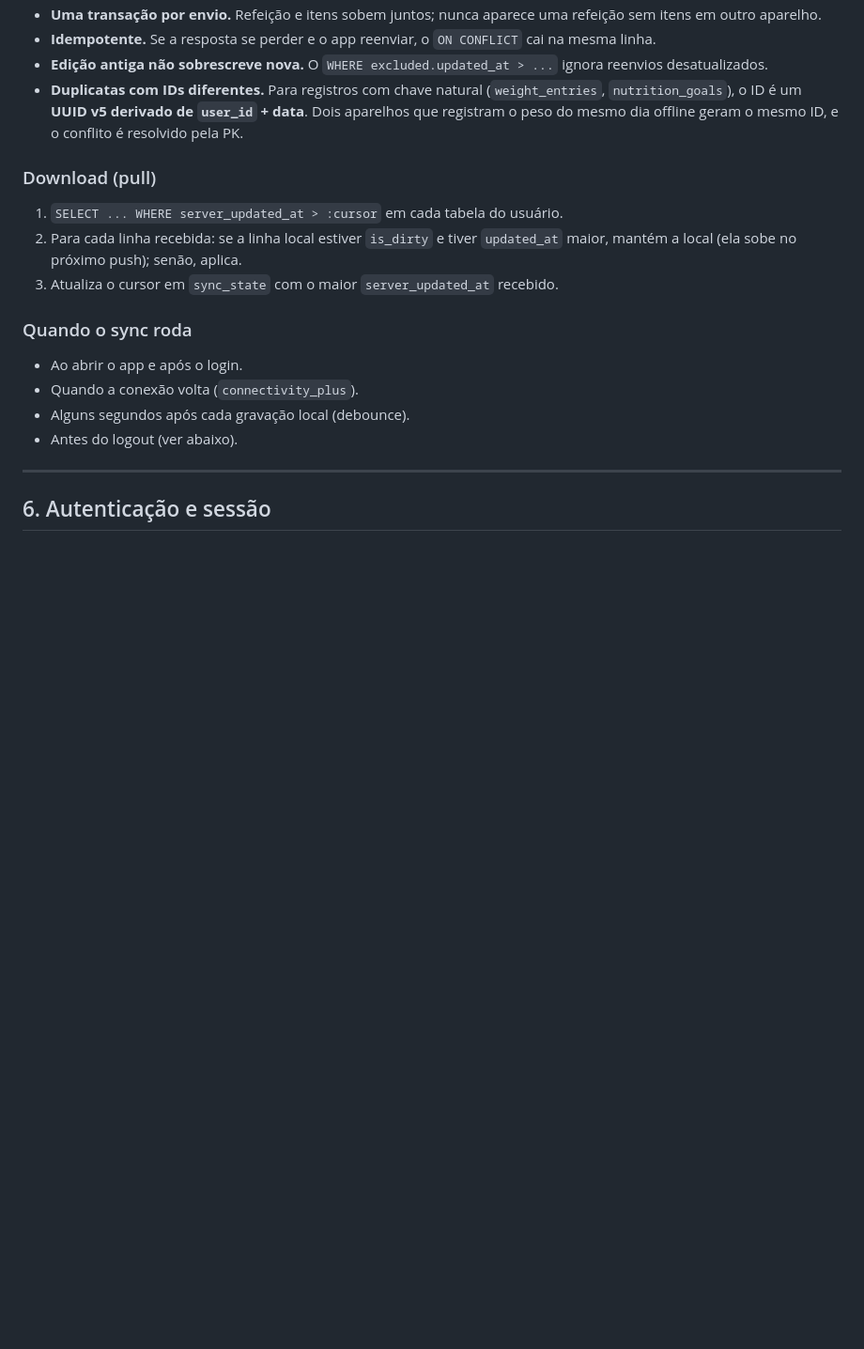
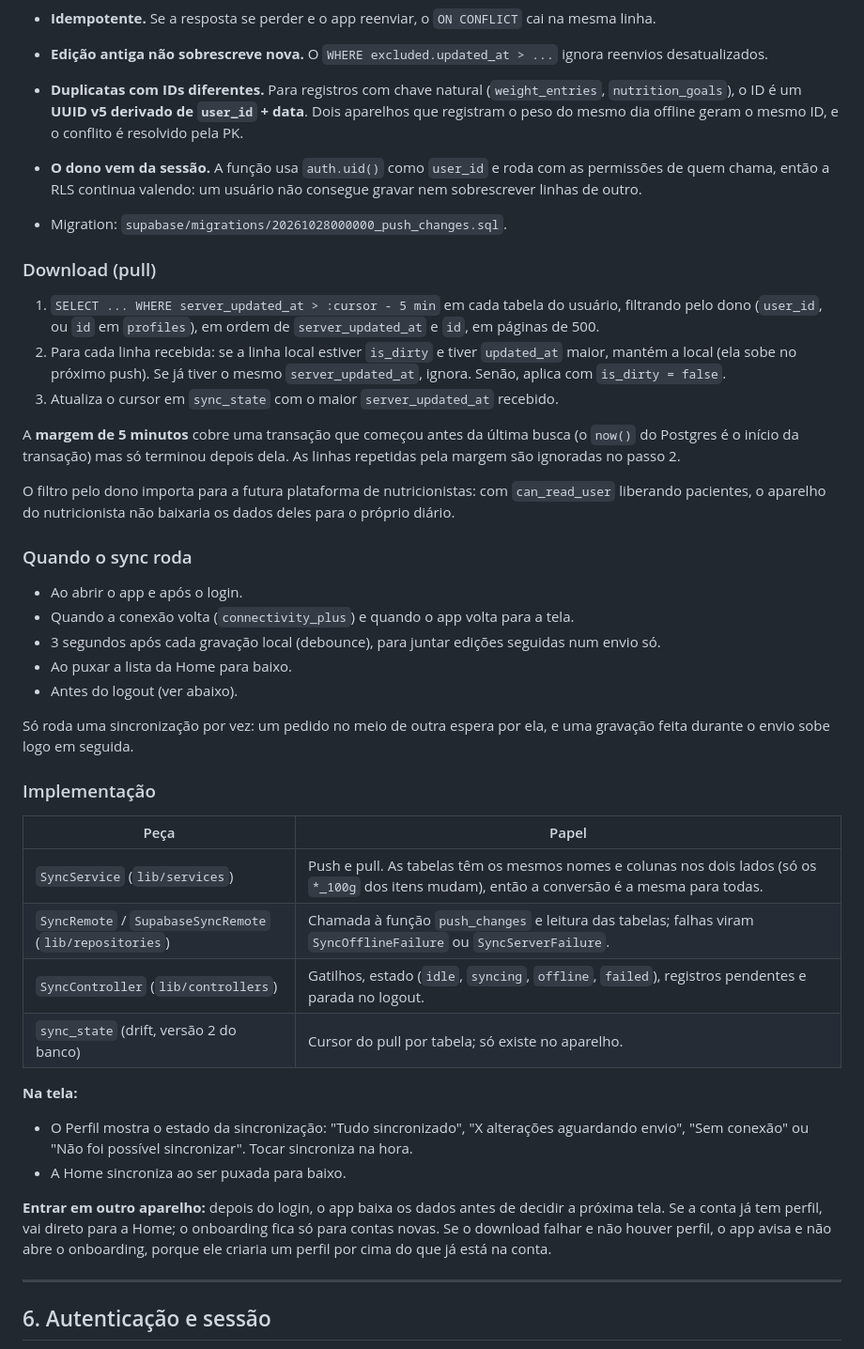
Before and after one commit to Gabrielvsiqueira/Oz_food_diary, a Markdown page: docs/arquitetura.md, the part around one of its changes. Shown at 94% size. GitHub-like rendering; blank space fills up the shorter version.

```diff
--- a/docs/arquitetura.md
+++ b/docs/arquitetura.md
@@ -315,19 +315,62 @@ sequenceDiagram
   `user_id` + data**. Dois aparelhos que registram o peso do mesmo dia offline
   geram o mesmo ID, e o conflito é resolvido pela PK.
 
+- **O dono vem da sessão.** A função usa `auth.uid()` como `user_id` e roda
+  com as permissões de quem chama, então a RLS continua valendo: um usuário
+  não consegue gravar nem sobrescrever linhas de outro.
+- Migration: `supabase/migrations/20261028000000_push_changes.sql`.
+
 ### Download (pull)
 
-1. `SELECT ... WHERE server_updated_at > :cursor` em cada tabela do usuário.
+1. `SELECT ... WHERE server_updated_at > :cursor - 5 min` em cada tabela do
+   usuário, filtrando pelo dono (`user_id`, ou `id` em `profiles`), em ordem de
+   `server_updated_at` e `id`, em páginas de 500.
 2. Para cada linha recebida: se a linha local estiver `is_dirty` e tiver
-   `updated_at` maior, mantém a local (ela sobe no próximo push); senão, aplica.
+   `updated_at` maior, mantém a local (ela sobe no próximo push). Se já tiver
+   o mesmo `server_updated_at`, ignora. Senão, aplica com `is_dirty = false`.
 3. Atualiza o cursor em `sync_state` com o maior `server_updated_at` recebido.
+
+A **margem de 5 minutos** cobre uma transação que começou antes da última
+busca (o `now()` do Postgres é o início da transação) mas só terminou depois
+dela. As linhas repetidas pela margem são ignoradas no passo 2.
+
+O filtro pelo dono importa para a futura plataforma de nutricionistas: com
+`can_read_user` liberando pacientes, o aparelho do nutricionista não baixaria
+os dados deles para o próprio diário.
 
 ### Quando o sync roda
 
 - Ao abrir o app e após o login.
-- Quando a conexão volta (`connectivity_plus`).
-- Alguns segundos após cada gravação local (debounce).
+- Quando a conexão volta (`connectivity_plus`) e quando o app volta para a
+  tela.
+- 3 segundos após cada gravação local (debounce), para juntar edições
+  seguidas num envio só.
+- Ao puxar a lista da Home para baixo.
 - Antes do logout (ver abaixo).
+
+Só roda uma sincronização por vez: um pedido no meio de outra espera por
+ela, e uma gravação feita durante o envio sobe logo em seguida.
+
+### Implementação
+
+| Peça | Papel |
+| ---- | ----- |
+| `SyncService` (`lib/services`) | Push e pull. As tabelas têm os mesmos nomes e colunas nos dois lados (só os `*_100g` dos itens mudam), então a conversão é a mesma para todas. |
+| `SyncRemote` / `SupabaseSyncRemote` (`lib/repositories`) | Chamada à função `push_changes` e leitura das tabelas; falhas viram `SyncOfflineFailure` ou `SyncServerFailure`. |
+| `SyncController` (`lib/controllers`) | Gatilhos, estado (`idle`, `syncing`, `offline`, `failed`), registros pendentes e parada no logout. |
+| `sync_state` (drift, versão 2 do banco) | Cursor do pull por tabela; só existe no aparelho. |
+
+**Na tela:**
+- O Perfil mostra o estado da sincronização: "Tudo sincronizado", "X
+  alterações aguardando envio", "Sem conexão" ou "Não foi possível
+  sincronizar". Tocar sincroniza na hora.
+- A Home sincroniza ao ser puxada para baixo.
+
+**Entrar em outro aparelho:** depois do login, o app baixa os dados antes de
+decidir a próxima tela. Se a conta já tem perfil, vai direto para a Home; o
+onboarding fica só para contas novas. Se o download falhar e não houver
+perfil, o app avisa e não abre o onboarding, porque ele criaria um perfil
+por cima do que já está na conta.
 
 ---
 
```
Also changed, not shown: other parts of docs/arquitetura.md (+15 -11 lines), README.md (+16 -7 lines).
